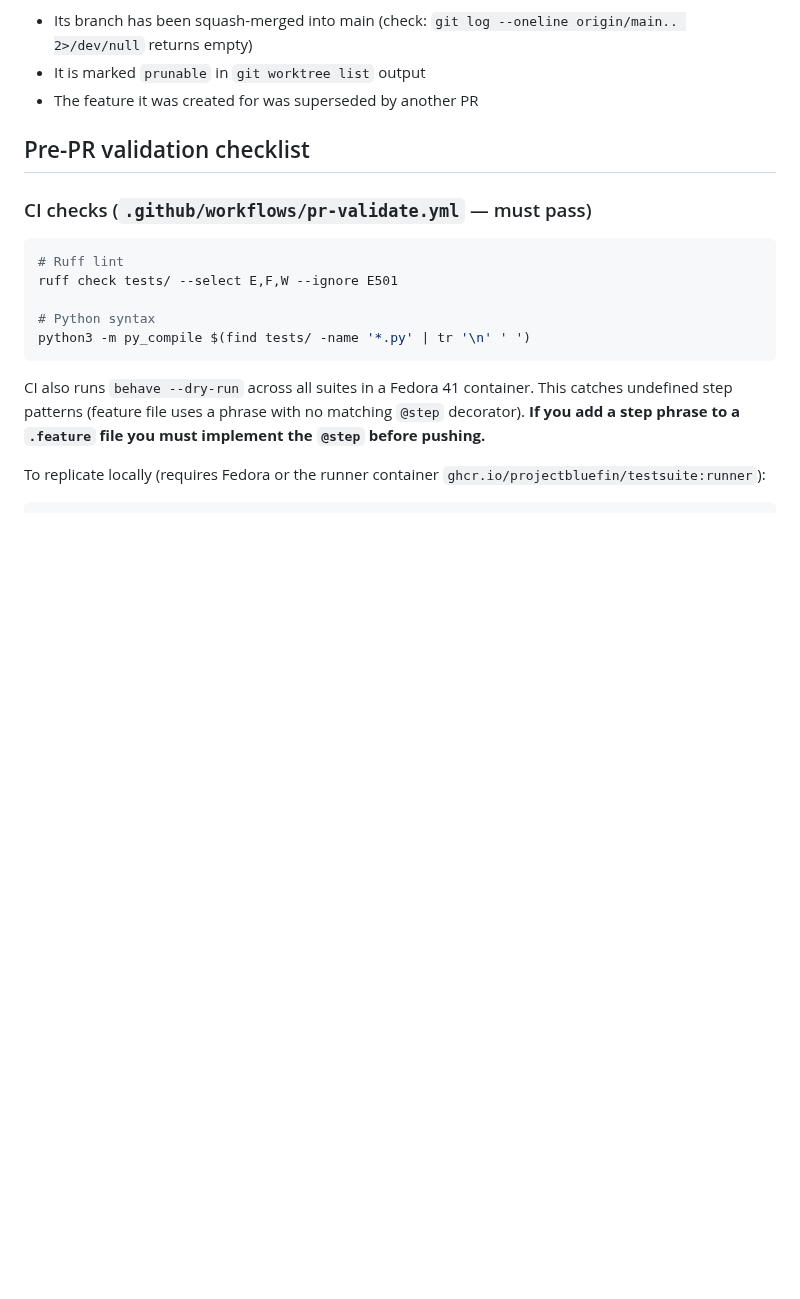
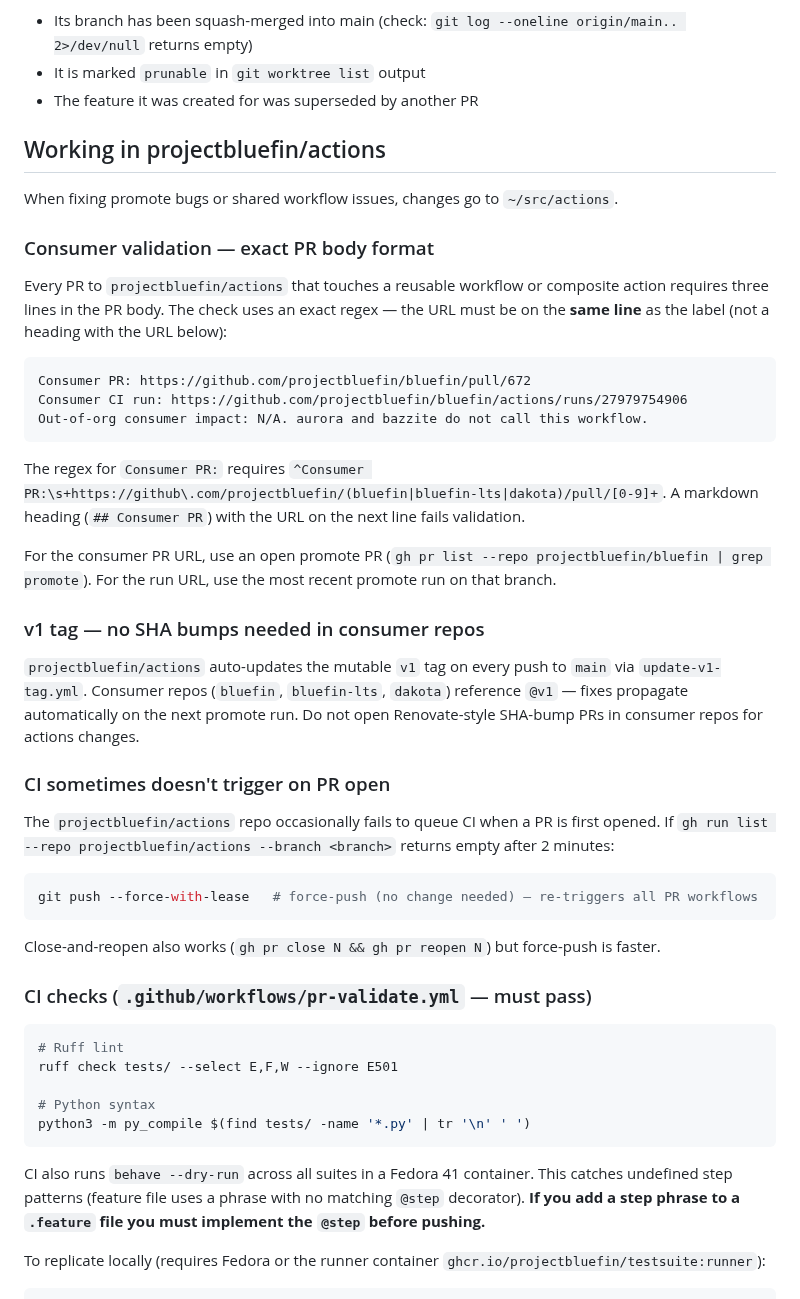
Before and after one commit to castrojo/bluefin-test-suite, a Markdown page: docs/skills/contributing.md, the part around the change. Drawn GitHub-style; blank space fills up the shorter version.

Commit message:
docs(skills): document projectbluefin/actions cross-repo patterns
Add 'Working in projectbluefin/actions' section to contributing.md:

- Consumer validation PR body format: label and URL must be on the same
  line (not a heading with URL below). Documents the exact regex the check
  enforces and a copy-paste template.
- v1 mutable tag: consumer repos use @v1, no SHA bumps needed.
- CI not triggering on PR open: force-push unblocks it.

Learned from the gitlink pollution fix session (actions PR #283).

Assisted-by: Claude Sonnet 4.6 via GitHub Copilot
Co-authored-by: Copilot <223556219+Copilot@users.noreply.github.com>

````diff
--- a/docs/skills/contributing.md
+++ b/docs/skills/contributing.md
@@ -90,7 +90,39 @@ A worktree is stale when:
 - It is marked `prunable` in `git worktree list` output
 - The feature it was created for was superseded by another PR
 
-## Pre-PR validation checklist
+## Working in projectbluefin/actions
+
+When fixing promote bugs or shared workflow issues, changes go to `~/src/actions`.
+
+### Consumer validation — exact PR body format
+
+Every PR to `projectbluefin/actions` that touches a reusable workflow or composite action requires three lines in the PR body. The check uses an exact regex — the URL must be on the **same line** as the label (not a heading with the URL below):
+
+```
+Consumer PR: https://github.com/projectbluefin/bluefin/pull/672
+Consumer CI run: https://github.com/projectbluefin/bluefin/actions/runs/27979754906
+Out-of-org consumer impact: N/A. aurora and bazzite do not call this workflow.
+```
+
+The regex for `Consumer PR:` requires `^Consumer PR:\s+https://github\.com/projectbluefin/(bluefin|bluefin-lts|dakota)/pull/[0-9]+`. A markdown heading (`## Consumer PR`) with the URL on the next line fails validation.
+
+For the consumer PR URL, use an open promote PR (`gh pr list --repo projectbluefin/bluefin | grep promote`). For the run URL, use the most recent promote run on that branch.
+
+### v1 tag — no SHA bumps needed in consumer repos
+
+`projectbluefin/actions` auto-updates the mutable `v1` tag on every push to `main` via `update-v1-tag.yml`. Consumer repos (`bluefin`, `bluefin-lts`, `dakota`) reference `@v1` — fixes propagate automatically on the next promote run. Do not open Renovate-style SHA-bump PRs in consumer repos for actions changes.
+
+### CI sometimes doesn't trigger on PR open
+
+The `projectbluefin/actions` repo occasionally fails to queue CI when a PR is first opened. If `gh run list --repo projectbluefin/actions --branch <branch>` returns empty after 2 minutes:
+
+```bash
+git push --force-with-lease   # force-push (no change needed) — re-triggers all PR workflows
+```
+
+Close-and-reopen also works (`gh pr close N && gh pr reopen N`) but force-push is faster.
+
+
 
 ### CI checks (`.github/workflows/pr-validate.yml` — must pass)
 
````
